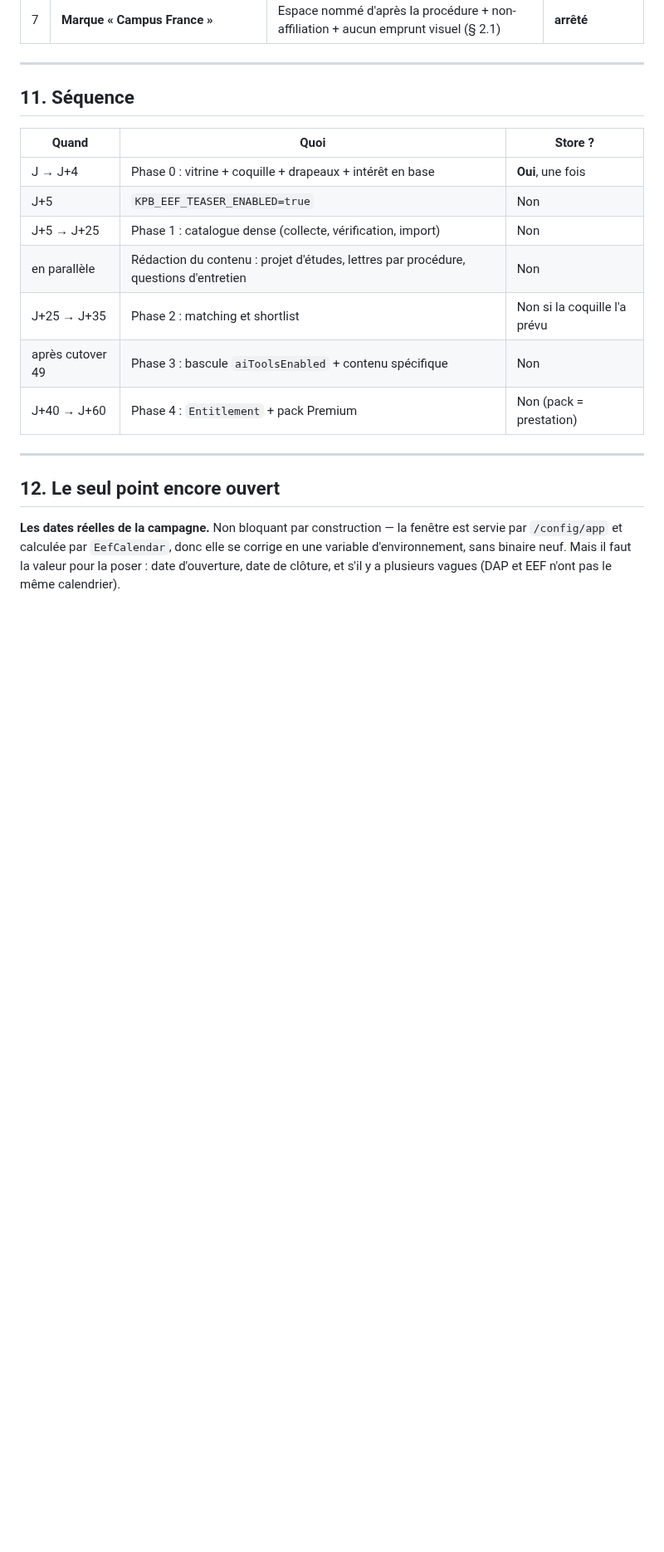
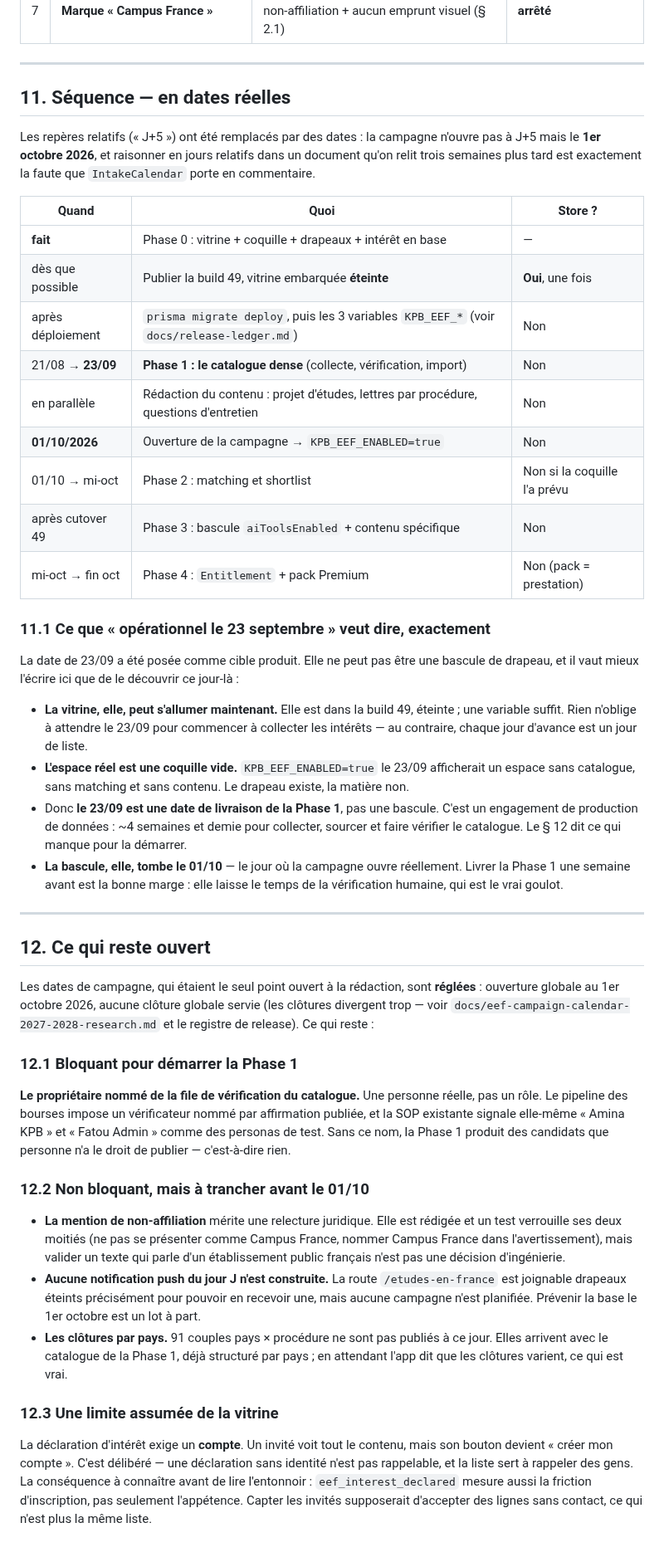
Before and after one commit to kpb-global/kpb-education-app, a Markdown page: docs/etudes-en-france-space-implementation-plan.md, the part around one of its changes. Shown at 83% size. GitHub-like rendering; blank space fills up the shorter version.

Commit message:
docs(eef): le plan disait encore que la campagne ouvrait dans cinq jours
La recherche a fixé l'ouverture au 1er octobre 2026, et le plan est resté sur
ses repères relatifs. Un document de plan qui annonce une date fausse est pire
qu'un document absent : on le relit pour décider.

Corrigé :

- La ligne de date en tête annonçait « campagne à J+5 (≈ 26/08/2026) ».
- Le § 11 raisonnait en « J+5 → J+25 ». Réécrit en dates réelles. C'est la faute
  exacte que `IntakeCalendar` porte en commentaire, commise dans le document qui
  la cite.
- Le § 12 s'intitulait « le seul point encore ouvert : les dates réelles ». Elles
  sont réglées. Remplacé par ce qui l'est vraiment : le propriétaire nommé de la
  file de vérification (bloquant pour la Phase 1), la relecture juridique de la
  mention de non-affiliation, l'absence de notification du jour J, les clôtures
  par pays.
- Compteurs de l'encadré Phase 0 : 919/937/57 → 926/963/59.

Ajouté le § 11.1, parce que « opérationnel le 23 septembre » se lit de deux
façons et que la mauvaise se découvrirait ce jour-là : la vitrine peut s'allumer
maintenant, mais l'espace réel est une coquille vide — le 23/09 est une date de
livraison de la Phase 1, pas une bascule de drapeau. La bascule tombe le 01/10.

Ajouté le § 12.3 : la déclaration d'intérêt exige un compte, donc l'entonnoir
mesure aussi la friction d'inscription. Choix délibéré, mais qui doit être écrit
là où on lira les chiffres.

Le § 3 gardait « la mise à jour de J+5 » dans son titre. Le pari n'a pas
seulement survécu au déplacement de la date — c'est ce déplacement qui l'a
validé, et le § le dit maintenant.

Documentation seule, aucun test ne lit ce fichier.

Co-Authored-By: Claude Opus 5 <noreply@anthropic.com>
Claude-Session: https://claude.ai/code/session_01MXNWRyfY4Doz6HEk6yNKWG

```diff
--- a/docs/etudes-en-france-space-implementation-plan.md
+++ b/docs/etudes-en-france-space-implementation-plan.md
@@ -524,24 +533,84 @@ comme une panne.
 
 ---
 
-## 11. Séquence
+## 11. Séquence — en dates réelles
+
+Les repères relatifs (« J+5 ») ont été remplacés par des dates : la campagne
+n'ouvre pas à J+5 mais le **1er octobre 2026**, et raisonner en jours relatifs
+dans un document qu'on relit trois semaines plus tard est exactement la faute
+que `IntakeCalendar` porte en commentaire.
 
 | Quand | Quoi | Store ? |
 |---|---|---|
-| J → J+4 | Phase 0 : vitrine + coquille + drapeaux + intérêt en base | **Oui**, une fois |
-| J+5 | `KPB_EEF_TEASER_ENABLED=true` | Non |
-| J+5 → J+25 | Phase 1 : catalogue dense (collecte, vérification, import) | Non |
+| **fait** | Phase 0 : vitrine + coquille + drapeaux + intérêt en base | — |
+| dès que possible | Publier la build 49, vitrine embarquée **éteinte** | **Oui**, une fois |
+| après déploiement | `prisma migrate deploy`, puis les 3 variables `KPB_EEF_*` (voir `docs/release-ledger.md`) | Non |
+| 21/08 → **23/09** | **Phase 1 : le catalogue dense** (collecte, vérification, import) | Non |
 | en parallèle | Rédaction du contenu : projet d'études, lettres par procédure, questions d'entretien | Non |
-| J+25 → J+35 | Phase 2 : matching et shortlist | Non si la coquille l'a prévu |
+| **01/10/2026** | Ouverture de la campagne → `KPB_EEF_ENABLED=true` | Non |
+| 01/10 → mi-oct | Phase 2 : matching et shortlist | Non si la coquille l'a prévu |
 | après cutover 49 | Phase 3 : bascule `aiToolsEnabled` + contenu spécifique | Non |
-| J+40 → J+60 | Phase 4 : `Entitlement` + pack Premium | Non (pack = prestation) |
+| mi-oct → fin oct | Phase 4 : `Entitlement` + pack Premium | Non (pack = prestation) |
+
+### 11.1 Ce que « opérationnel le 23 septembre » veut dire, exactement
+
+La date de 23/09 a été posée comme cible produit. Elle ne peut pas être une
+bascule de drapeau, et il vaut mieux l'écrire ici que de le découvrir ce jour-là :
+
+- **La vitrine, elle, peut s'allumer maintenant.** Elle est dans la build 49,
+  éteinte ; une variable suffit. Rien n'oblige à attendre le 23/09 pour
+  commencer à collecter les intérêts — au contraire, chaque jour d'avance est un
+  jour de liste.
+- **L'espace réel est une coquille vide.** `KPB_EEF_ENABLED=true` le 23/09
+  afficherait un espace sans catalogue, sans matching et sans contenu. Le
+  drapeau existe, la matière non.
+- Donc **le 23/09 est une date de livraison de la Phase 1**, pas une bascule.
+  C'est un engagement de production de données : ~4 semaines et demie pour
+  collecter, sourcer et faire vérifier le catalogue. Le § 12 dit ce qui manque
+  pour la démarrer.
+- **La bascule, elle, tombe le 01/10** — le jour où la campagne ouvre
+  réellement. Livrer la Phase 1 une semaine avant est la bonne marge : elle
+  laisse le temps de la vérification humaine, qui est le vrai goulot.
 
 ---
 
-## 12. Le seul point encore ouvert
+## 12. Ce qui reste ouvert
 
-**Les dates réelles de la campagne.** Non bloquant par construction — la fenêtre
-est servie par `/config/app` et calculée par `EefCalendar`, donc elle se corrige
-en une variable d'environnement, sans binaire neuf. Mais il faut la valeur pour
-la poser : date d'ouverture, date de clôture, et s'il y a plusieurs vagues
-(DAP et EEF n'ont pas le même calendrier).
+Les dates de campagne, qui étaient le seul point ouvert à la rédaction, sont
+**réglées** : ouverture globale au 1er octobre 2026, aucune clôture globale
+servie (les clôtures divergent trop — voir
+`docs/eef-campaign-calendar-2027-2028-research.md` et le registre de release).
+Ce qui reste :
+
+### 12.1 Bloquant pour démarrer la Phase 1
+
+**Le propriétaire nommé de la file de vérification du catalogue.** Une personne
+réelle, pas un rôle. Le pipeline des bourses impose un vérificateur nommé par
+affirmation publiée, et la SOP existante signale elle-même « Amina KPB » et
+« Fatou Admin » comme des personas de test. Sans ce nom, la Phase 1 produit des
+candidats que personne n'a le droit de publier — c'est-à-dire rien.
+
+### 12.2 Non bloquant, mais à trancher avant le 01/10
+
+- **La mention de non-affiliation** mérite une relecture juridique. Elle est
+  rédigée et un test verrouille ses deux moitiés (ne pas se présenter comme
+  Campus France, nommer Campus France dans l'avertissement), mais valider un
+  texte qui parle d'un établissement public français n'est pas une décision
+  d'ingénierie.
+- **Aucune notification push du jour J n'est construite.** La route
+  `/etudes-en-france` est joignable drapeaux éteints précisément pour pouvoir en
+  recevoir une, mais aucune campagne n'est planifiée. Prévenir la base le
+  1er octobre est un lot à part.
+- **Les clôtures par pays.** 91 couples pays × procédure ne sont pas publiés à
+  ce jour. Elles arrivent avec le catalogue de la Phase 1, déjà structuré par
+  pays ; en attendant l'app dit que les clôtures varient, ce qui est vrai.
+
+### 12.3 Une limite assumée de la vitrine
+
+La déclaration d'intérêt exige un **compte**. Un invité voit tout le contenu,
+mais son bouton devient « créer mon compte ». C'est délibéré — une déclaration
+sans identité n'est pas rappelable, et la liste sert à rappeler des gens. La
+conséquence à connaître avant de lire l'entonnoir : `eef_interest_declared`
+mesure aussi la friction d'inscription, pas seulement l'appétence. Capter les
+invités supposerait d'accepter des lignes sans contact, ce qui n'est plus la
+même liste.
```
Also changed, not shown: other parts of docs/etudes-en-france-space-implementation-plan.md (+16 -7 lines).
